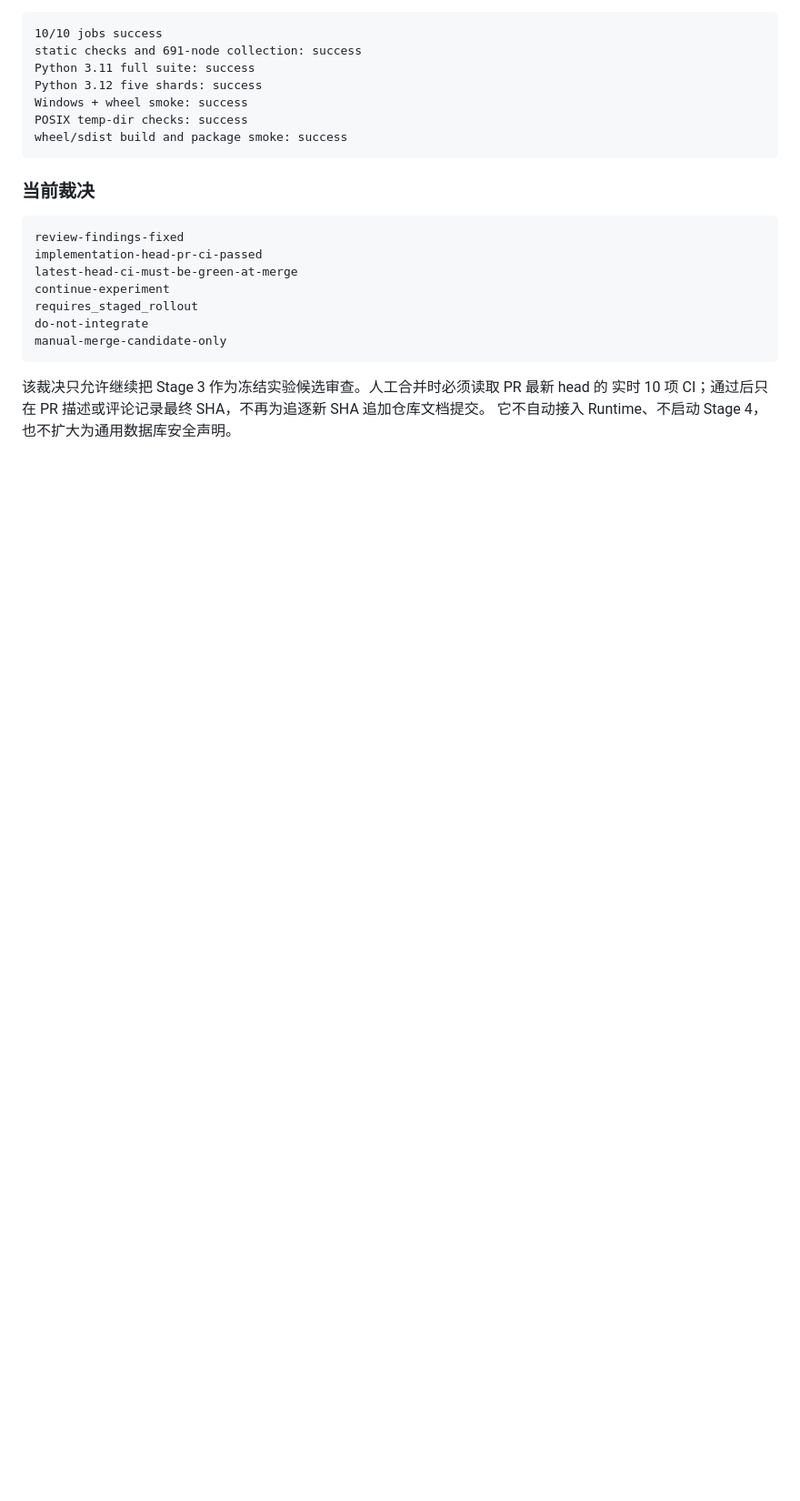
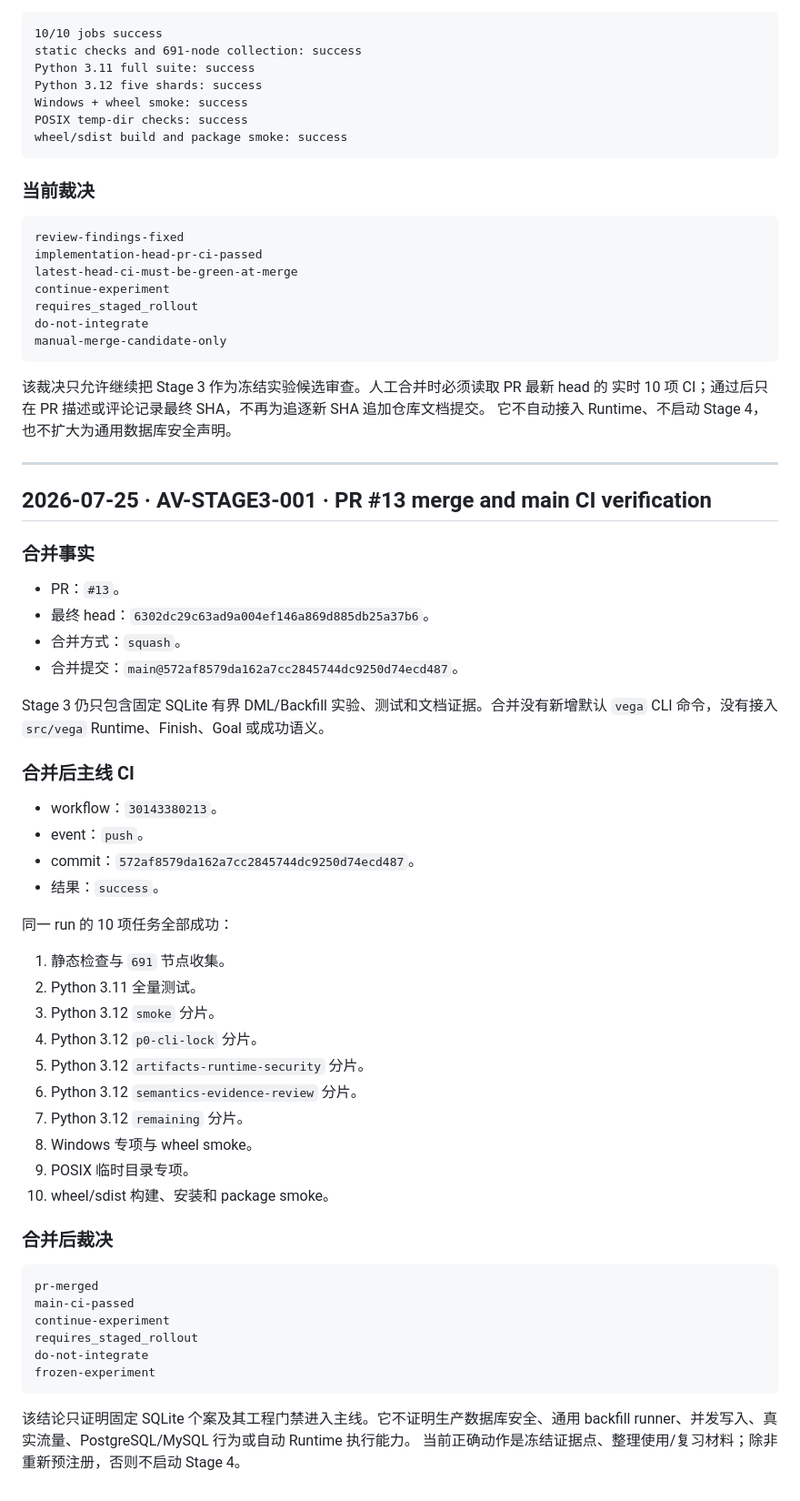
Before and after one commit to aki0225/vegaloom, a Markdown page: eval/assurance-validation.md, the part around the change. Shown at 91% size. Rendered like a GitHub page; blank space fills up the shorter version.

Commit message:
docs: record stage 3 merge closeout

````diff
--- a/eval/assurance-validation.md
+++ b/eval/assurance-validation.md
@@ -2901,3 +2901,52 @@ manual-merge-candidate-only
 该裁决只允许继续把 Stage 3 作为冻结实验候选审查。人工合并时必须读取 PR 最新 head 的
 实时 10 项 CI；通过后只在 PR 描述或评论记录最终 SHA，不再为追逐新 SHA 追加仓库文档提交。
 它不自动接入 Runtime、不启动 Stage 4，也不扩大为通用数据库安全声明。
+
+---
+
+## 2026-07-25 · AV-STAGE3-001 · PR #13 merge and main CI verification
+
+### 合并事实
+
+- PR：`#13`。
+- 最终 head：`6302dc29c63ad9a004ef146a869d885db25a37b6`。
+- 合并方式：`squash`。
+- 合并提交：`main@572af8579da162a7cc2845744dc9250d74ecd487`。
+
+Stage 3 仍只包含固定 SQLite 有界 DML/Backfill 实验、测试和文档证据。合并没有新增默认
+`vega` CLI 命令，没有接入 `src/vega` Runtime、Finish、Goal 或成功语义。
+
+### 合并后主线 CI
+
+- workflow：`30143380213`。
+- event：`push`。
+- commit：`572af8579da162a7cc2845744dc9250d74ecd487`。
+- 结果：`success`。
+
+同一 run 的 10 项任务全部成功：
+
+1. 静态检查与 `691` 节点收集。
+2. Python 3.11 全量测试。
+3. Python 3.12 `smoke` 分片。
+4. Python 3.12 `p0-cli-lock` 分片。
+5. Python 3.12 `artifacts-runtime-security` 分片。
+6. Python 3.12 `semantics-evidence-review` 分片。
+7. Python 3.12 `remaining` 分片。
+8. Windows 专项与 wheel smoke。
+9. POSIX 临时目录专项。
+10. wheel/sdist 构建、安装和 package smoke。
+
+### 合并后裁决
+
+```text
+pr-merged
+main-ci-passed
+continue-experiment
+requires_staged_rollout
+do-not-integrate
+frozen-experiment
+```
+
+该结论只证明固定 SQLite 个案及其工程门禁进入主线。它不证明生产数据库安全、通用
+backfill runner、并发写入、真实流量、PostgreSQL/MySQL 行为或自动 Runtime 执行能力。
+当前正确动作是冻结证据点、整理使用/复习材料；除非重新预注册，否则不启动 Stage 4。
````
Also changed, not shown: docs/ASSURANCE-STAGE3-DML-BACKFILL-HANDOFF.md (+51 -26 lines), docs/ROADMAP.md (+20 -13 lines).
